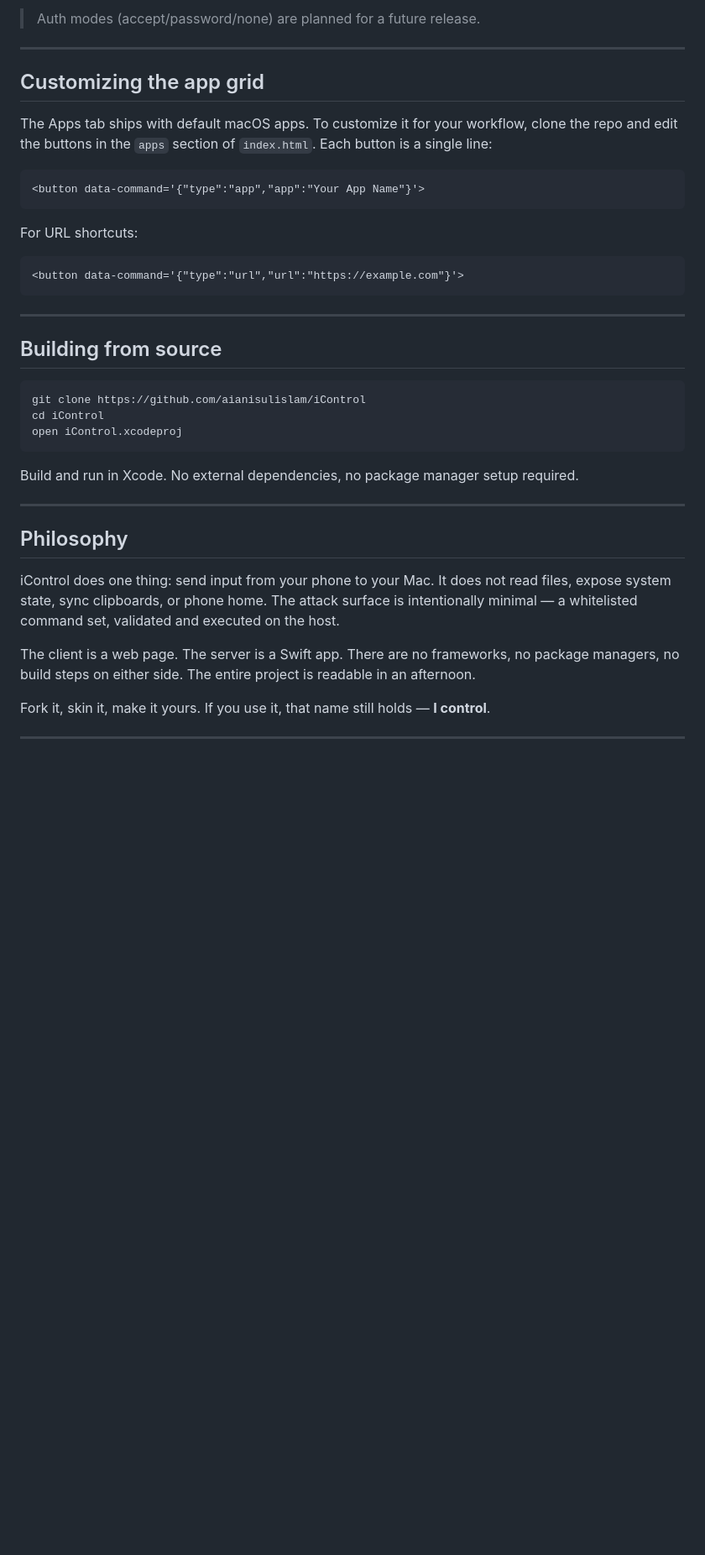
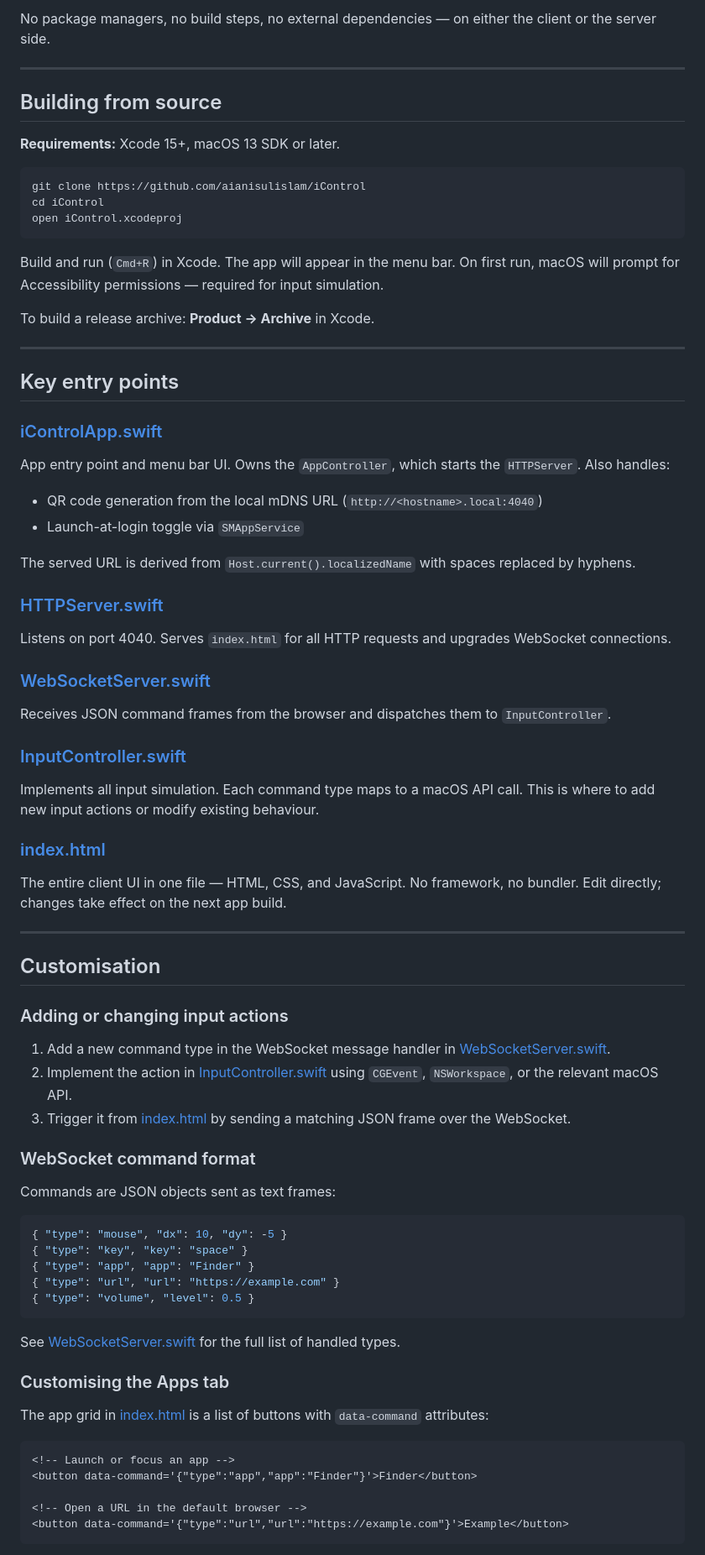
Before and after one commit to aianisulislam/iControl, a Markdown page: README.md, the part around one of its changes. Shown at 84% size. GitHub-like rendering; blank space fills up the shorter version.

````diff
--- a/README.md
+++ b/README.md
@@ -119,23 +49,10 @@ No other permissions are required. iControl does not access your files, contacts
-> Auth modes (accept/password/none) are planned for a future release.
-
----
-
-## Customizing the app grid
-
-The Apps tab ships with default macOS apps. To customize it for your workflow, clone the repo and edit the buttons in the `apps` section of `index.html`. Each button is a single line:
-
-```html
-<button data-command='{"type":"app","app":"Your App Name"}'>
-```
-
-For URL shortcuts:
-```html
-<button data-command='{"type":"url","url":"https://example.com"}'>
-```
+No package managers, no build steps, no external dependencies — on either the client or the server side.
 
 ---
 
 ## Building from source
+
+**Requirements:** Xcode 15+, macOS 13 SDK or later.
 
 ```bash
 git clone https://github.com/aianisulislam/iControl
@@ -143,14 +60,66 @@ cd iControl
 open iControl.xcodeproj
 ```
 
-Build and run in Xcode. No external dependencies, no package manager setup required.
+Build and run (`Cmd+R`) in Xcode. The app will appear in the menu bar. On first run, macOS will prompt for Accessibility permissions — required for input simulation.
+
+To build a release archive: **Product → Archive** in Xcode.
 
 ---
 
-## Philosophy
+## Key entry points
 
-iControl does one thing: send input from your phone to your Mac. It does not read files, expose system state, sync clipboards, or phone home. The attack surface is intentionally minimal — a whitelisted command set, validated and executed on the host.
+### [iControlApp.swift](iControl/App/iControlApp.swift)
+App entry point and menu bar UI. Owns the `AppController`, which starts the `HTTPServer`. Also handles:
+- QR code generation from the local mDNS URL (`http://<hostname>.local:4040`)
+- Launch-at-login toggle via `SMAppService`
 
-The client is a web page. The server is a Swift app. There are no frameworks, no package managers, no build steps on either side. The entire project is readable in an afternoon.
+The served URL is derived from `Host.current().localizedName` with spaces replaced by hyphens.
 
-Fork it, skin it, make it yours. If you use it, that name still holds — **I control**.
+### [HTTPServer.swift](iControl/Server/HTTPServer.swift)
+Listens on port 4040. Serves `index.html` for all HTTP requests and upgrades WebSocket connections.
+
+### [WebSocketServer.swift](iControl/Server/WebSocketServer.swift)
+Receives JSON command frames from the browser and dispatches them to `InputController`.
+
+### [InputController.swift](iControl/Input/InputController.swift)
+Implements all input simulation. Each command type maps to a macOS API call. This is where to add new input actions or modify existing behaviour.
+
+### [index.html](iControl/Resources/index.html)
+The entire client UI in one file — HTML, CSS, and JavaScript. No framework, no bundler. Edit directly; changes take effect on the next app build.
+
+---
+
+## Customisation
+
+### Adding or changing input actions
+
+1. Add a new command type in the WebSocket message handler in [WebSocketServer.swift](iControl/Server/WebSocketServer.swift).
+2. Implement the action in [InputController.swift](iControl/Input/InputController.swift) using `CGEvent`, `NSWorkspace`, or the relevant macOS API.
+3. Trigger it from [index.html](iControl/Resources/index.html) by sending a matching JSON frame over the WebSocket.
+
+### WebSocket command format
+
+Commands are JSON objects sent as text frames:
+
+```json
+{ "type": "mouse", "dx": 10, "dy": -5 }
+{ "type": "key", "key": "space" }
+{ "type": "app", "app": "Finder" }
+{ "type": "url", "url": "https://example.com" }
+{ "type": "volume", "level": 0.5 }
+```
+
+See [WebSocketServer.swift](iControl/Server/WebSocketServer.swift) for the full list of handled types.
+
+### Customising the Apps tab
+
+The app grid in [index.html](iControl/Resources/index.html) is a list of buttons with `data-command` attributes:
+
+```html
+<!-- Launch or focus an app -->
+<button data-command='{"type":"app","app":"Finder"}'>Finder</button>
+
+<!-- Open a URL in the default browser -->
+<button data-command='{"type":"url","url":"https://example.com"}'>Example</button>
+```
+
````
Also changed, not shown: other parts of README.md (+60 -108 lines).
